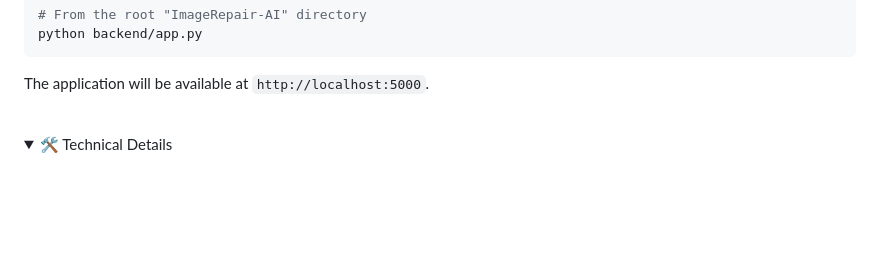
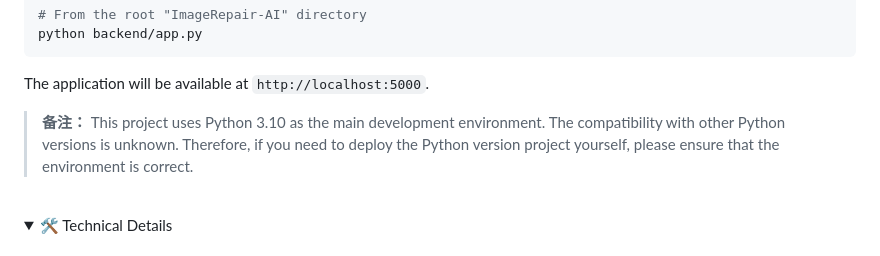
Before and after one commit to diandiancha/ImageRepair-AI, a Markdown page: README.md, the part around the change. Drawn GitHub-style; folded sections open; blank space fills up the shorter version.

```diff
--- a/README.md
+++ b/README.md
@@ -127,9 +127,8 @@ python backend/app.py
 
 The application will be available at `http://localhost:5000`.
 
-
-[comment]: # (This project uses Python 3.10 as the main development environment. The compatibility with other Python versions is unknown.
-Therefore, if you need to deploy the Python version project yourself, please ensure that the environment is correct.)
+> **备注：** This project uses Python 3.10 as the main development environment. The compatibility with other Python versions is unknown.
+Therefore, if you need to deploy the Python version project yourself, please ensure that the environment is correct.
 
 <br>
 <details>
```
